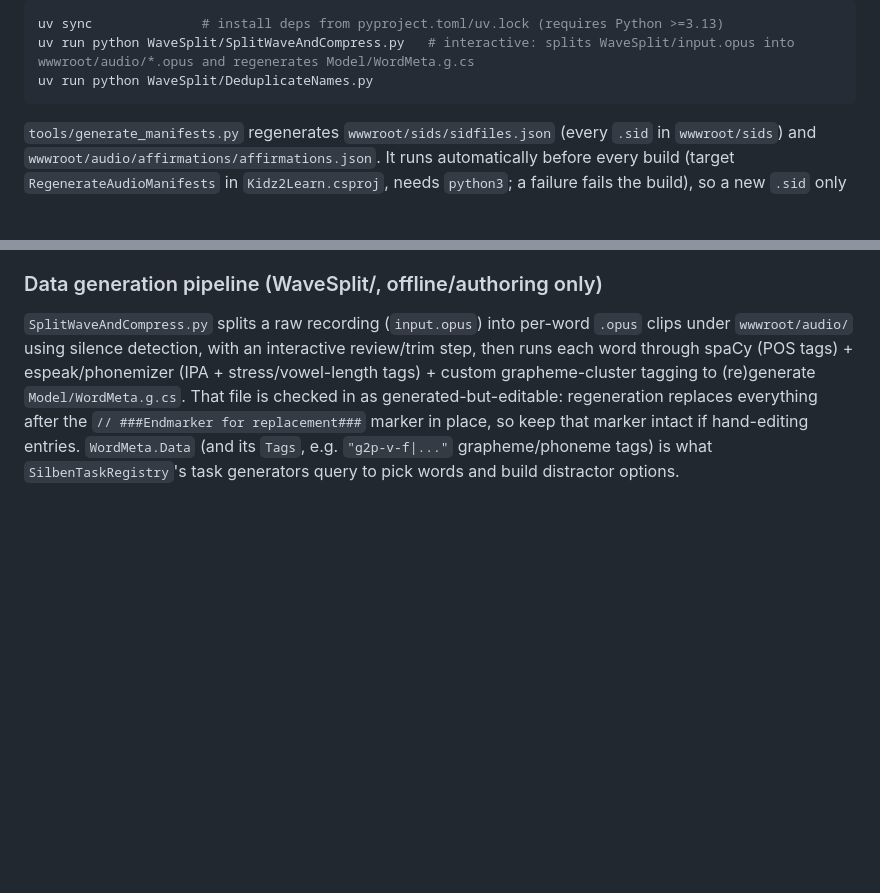
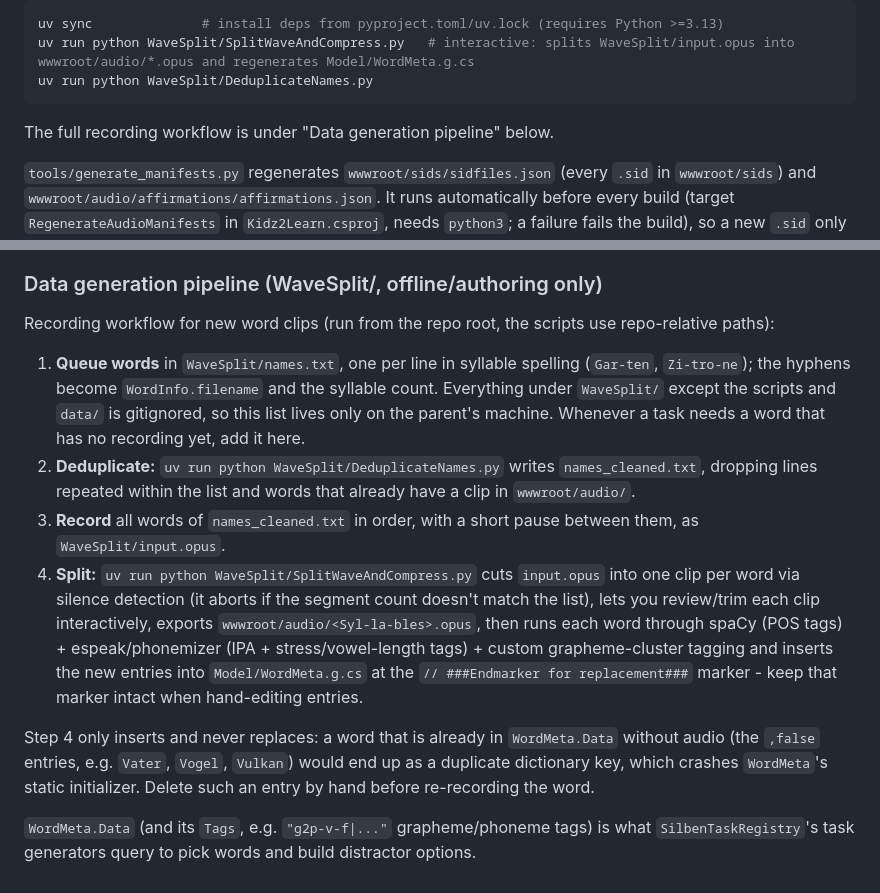
Before and after one commit to Myricaulus/kidz2learn, a Markdown page: CLAUDE.md, 2 parts joined by grey strips. GitHub-like rendering; blank space fills up the shorter version.

Commit message:
CLAUDE.md: document the word recording workflow
Co-Authored-By: Claude Opus 5.5 <noreply@anthropic.com>

````diff
--- a/CLAUDE.md
+++ b/CLAUDE.md
@@ -53,6 +53,8 @@ uv sync              # install deps from pyproject.toml/uv.lock (requires Python
 uv run python WaveSplit/SplitWaveAndCompress.py   # interactive: splits WaveSplit/input.opus into wwwroot/audio/*.opus and regenerates Model/WordMeta.g.cs
 uv run python WaveSplit/DeduplicateNames.py
 ```
+
+The full recording workflow is under "Data generation pipeline" below.
 
 `tools/generate_manifests.py` regenerates `wwwroot/sids/sidfiles.json` (every `.sid` in `wwwroot/sids`) and
 `wwwroot/audio/affirmations/affirmations.json`. It runs automatically before every build (target
@@ -176,4 +178,27 @@ to serve it.
 
 ### Data generation pipeline (WaveSplit/, offline/authoring only)
 
-`SplitWaveAndCompress.py` splits a raw recording (`input.opus`) into per-word `.opus` clips under `wwwroot/audio/` using silence detection, with an interactive review/trim step, then runs each word through spaCy (POS tags) + espeak/phonemizer (IPA + stress/vowel-length tags) + custom grapheme-cluster tagging to (re)generate `Model/WordMeta.g.cs`. That file is checked in as generated-but-editable: regeneration replaces everything after the `// ###Endmarker for replacement###` marker in place, so keep that marker intact if hand-editing entries. `WordMeta.Data` (and its `Tags`, e.g. `"g2p-v-f|..."` grapheme/phoneme tags) is what `SilbenTaskRegistry`'s task generators query to pick words and build distractor options.
+Recording workflow for new word clips (run from the repo root, the scripts use repo-relative paths):
+
+1. **Queue words** in `WaveSplit/names.txt`, one per line in syllable spelling (`Gar-ten`,
+   `Zi-tro-ne`); the hyphens become `WordInfo.filename` and the syllable count. Everything under
+   `WaveSplit/` except the scripts and `data/` is gitignored, so this list lives only on the
+   parent's machine. Whenever a task needs a word that has no recording yet, add it here.
+2. **Deduplicate:** `uv run python WaveSplit/DeduplicateNames.py` writes `names_cleaned.txt`,
+   dropping lines repeated within the list and words that already have a clip in `wwwroot/audio/`.
+3. **Record** all words of `names_cleaned.txt` in order, with a short pause between them, as
+   `WaveSplit/input.opus`.
+4. **Split:** `uv run python WaveSplit/SplitWaveAndCompress.py` cuts `input.opus` into one clip per
+   word via silence detection (it aborts if the segment count doesn't match the list), lets you
+   review/trim each clip interactively, exports `wwwroot/audio/<Syl-la-bles>.opus`, then runs each
+   word through spaCy (POS tags) + espeak/phonemizer (IPA + stress/vowel-length tags) + custom
+   grapheme-cluster tagging and inserts the new entries into `Model/WordMeta.g.cs` at the
+   `// ###Endmarker for replacement###` marker - keep that marker intact when hand-editing entries.
+
+Step 4 only inserts and never replaces: a word that is already in `WordMeta.Data` without audio
+(the `,false` entries, e.g. `Vater`, `Vogel`, `Vulkan`) would end up as a duplicate dictionary key,
+which crashes `WordMeta`'s static initializer. Delete such an entry by hand before re-recording
+the word.
+
+`WordMeta.Data` (and its `Tags`, e.g. `"g2p-v-f|..."` grapheme/phoneme tags) is what
+`SilbenTaskRegistry`'s task generators query to pick words and build distractor options.
````
